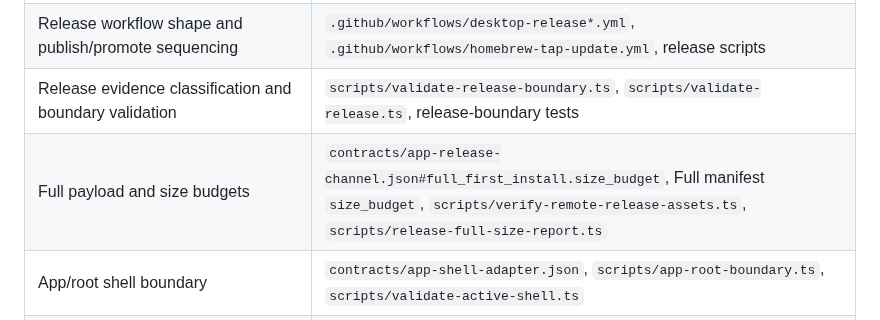
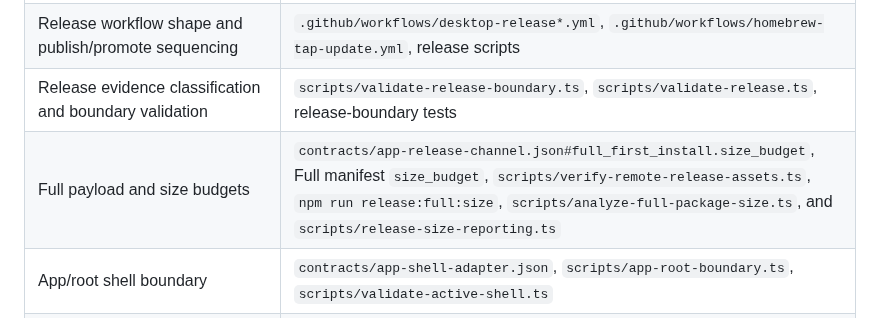
Before and after one commit to RenDeHuang/one-person-lab-app, a Markdown page: docs/release/README.md, the part around the change. Rendered like a GitHub page.

Commit message:
docs: fix Full size script owner reference

```diff
--- a/docs/release/README.md
+++ b/docs/release/README.md
@@ -24,7 +24,7 @@ The App repository owns desktop packaging, release assets, updater metadata, rel
 | Release channel policy, standard/Full separation, updater metadata, managed update plane, release evidence requirements | `contracts/app-release-channel.json` |
 | Release workflow shape and publish/promote sequencing | `.github/workflows/desktop-release*.yml`, `.github/workflows/homebrew-tap-update.yml`, release scripts |
 | Release evidence classification and boundary validation | `scripts/validate-release-boundary.ts`, `scripts/validate-release.ts`, release-boundary tests |
-| Full payload and size budgets | `contracts/app-release-channel.json#full_first_install.size_budget`, Full manifest `size_budget`, `scripts/verify-remote-release-assets.ts`, `scripts/release-full-size-report.ts` |
+| Full payload and size budgets | `contracts/app-release-channel.json#full_first_install.size_budget`, Full manifest `size_budget`, `scripts/verify-remote-release-assets.ts`, `npm run release:full:size`, `scripts/analyze-full-package-size.ts`, and `scripts/release-size-reporting.ts` |
 | App/root shell boundary | `contracts/app-shell-adapter.json`, `scripts/app-root-boundary.ts`, `scripts/validate-active-shell.ts` |
 | Install exposure and managed agent package visibility | `contracts/app-install-exposure-policy.json`, `npm run validate:agent-installation` |
 | Runtime/toolchain managed update execution | OPL Framework `opl update status/check/plan/apply/repair/rollback --json` runner outputs |
```
